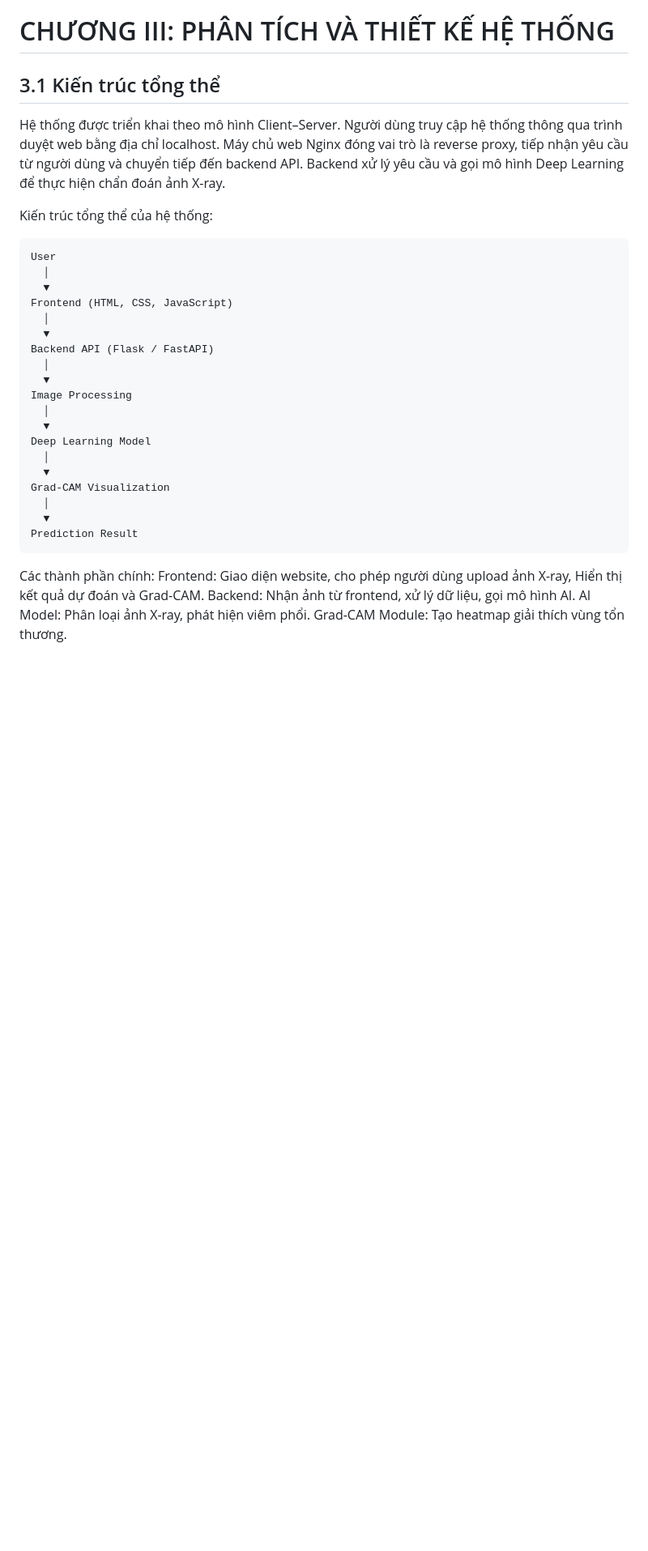
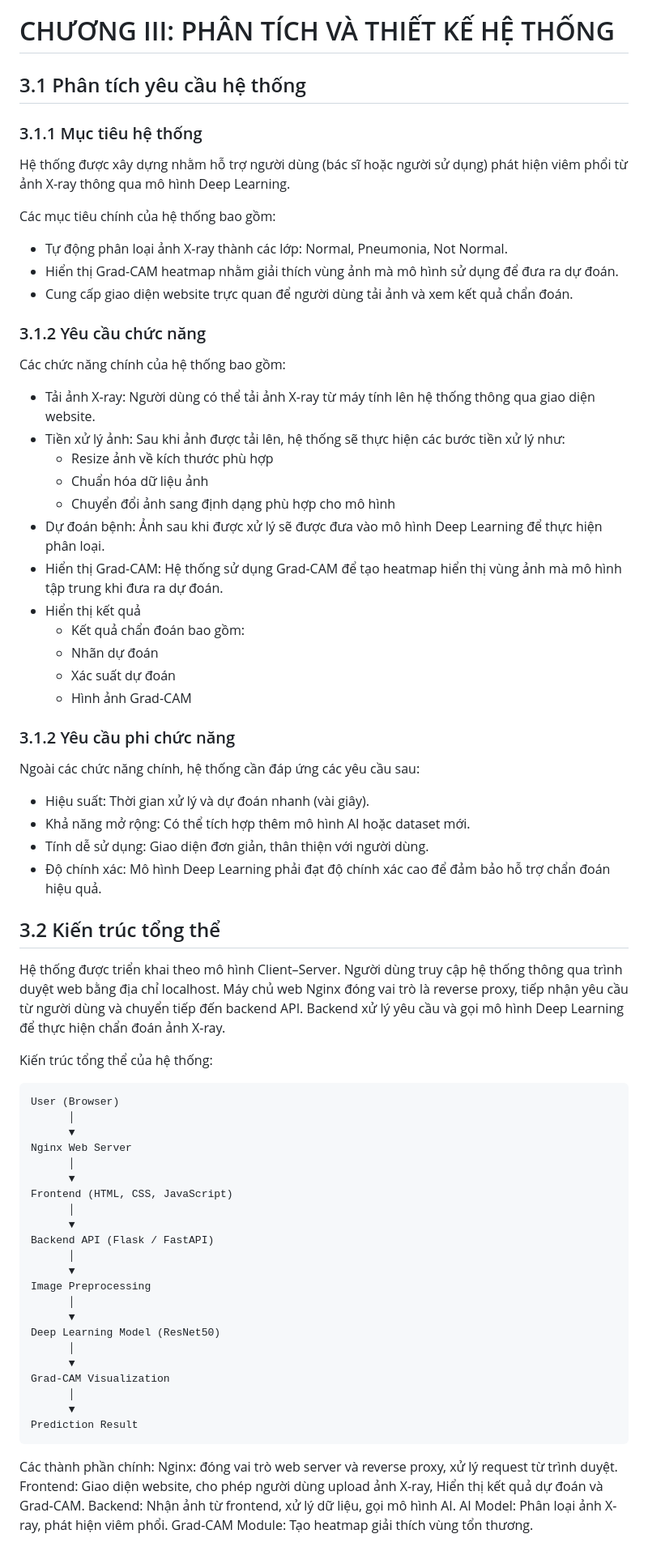
Before and after one commit to MinhNhutTG/ChanDoanViemPhoi, a Markdown page: README.md, the part around one of its changes. Shown at 81% size. Rendered like a GitHub page; blank space fills up the shorter version.

Commit message:
Update README with system analysis and design details

````diff
--- a/README.md
+++ b/README.md
@@ -375,32 +375,65 @@ Chức năng:
  * Hiển thị kết quả
  * Hiển thị Grad-CAM heatmap
 # CHƯƠNG III: PHÂN TÍCH VÀ THIẾT KẾ HỆ THỐNG
-## 3.1 Kiến trúc tổng thể
+## 3.1 Phân tích yêu cầu hệ thống
+### 3.1.1 Mục tiêu hệ thống
+Hệ thống được xây dựng nhằm hỗ trợ người dùng (bác sĩ hoặc người sử dụng) phát hiện viêm phổi từ ảnh X-ray thông qua mô hình Deep Learning.
+
+Các mục tiêu chính của hệ thống bao gồm:
+ * Tự động phân loại ảnh X-ray thành các lớp: Normal, Pneumonia, Not Normal.
+ * Hiển thị Grad-CAM heatmap nhằm giải thích vùng ảnh mà mô hình sử dụng để đưa ra dự đoán.
+ * Cung cấp giao diện website trực quan để người dùng tải ảnh và xem kết quả chẩn đoán.
+### 3.1.2 Yêu cầu chức năng
+Các chức năng chính của hệ thống bao gồm:
+ * Tải ảnh X-ray: Người dùng có thể tải ảnh X-ray từ máy tính lên hệ thống thông qua giao diện website.
+ * Tiền xử lý ảnh: Sau khi ảnh được tải lên, hệ thống sẽ thực hiện các bước tiền xử lý như:
+   * Resize ảnh về kích thước phù hợp
+   * Chuẩn hóa dữ liệu ảnh
+   * Chuyển đổi ảnh sang định dạng phù hợp cho mô hình
+ * Dự đoán bệnh: Ảnh sau khi được xử lý sẽ được đưa vào mô hình Deep Learning để thực hiện phân loại.
+ * Hiển thị Grad-CAM: Hệ thống sử dụng Grad-CAM để tạo heatmap hiển thị vùng ảnh mà mô hình tập trung khi đưa ra dự đoán.
+ * Hiển thị kết quả
+   * Kết quả chẩn đoán bao gồm:
+   * Nhãn dự đoán
+   * Xác suất dự đoán
+   * Hình ảnh Grad-CAM
+
+### 3.1.2 Yêu cầu phi chức năng
+Ngoài các chức năng chính, hệ thống cần đáp ứng các yêu cầu sau:
+* Hiệu suất: Thời gian xử lý và dự đoán nhanh (vài giây).
+* Khả năng mở rộng: Có thể tích hợp thêm mô hình AI hoặc dataset mới.
+* Tính dễ sử dụng: Giao diện đơn giản, thân thiện với người dùng.
+* Độ chính xác: Mô hình Deep Learning phải đạt độ chính xác cao để đảm bảo hỗ trợ chẩn đoán hiệu quả.
+## 3.2 Kiến trúc tổng thể
 Hệ thống được triển khai theo mô hình Client–Server. Người dùng truy cập hệ thống thông qua trình duyệt web bằng địa chỉ localhost. Máy chủ web Nginx đóng vai trò là reverse proxy, tiếp nhận yêu cầu từ người dùng và chuyển tiếp đến backend API. Backend xử lý yêu cầu và gọi mô hình Deep Learning để thực hiện chẩn đoán ảnh X-ray.
 
 Kiến trúc tổng thể của hệ thống:
 ```bash
-User
-  │
-  ▼
+User (Browser)
+      │
+      ▼
+Nginx Web Server
+      │
+      ▼
 Frontend (HTML, CSS, JavaScript)
-  │
-  ▼
+      │
+      ▼
 Backend API (Flask / FastAPI)
-  │
-  ▼
-Image Processing
-  │
-  ▼
-Deep Learning Model
-  │
-  ▼
+      │
+      ▼
+Image Preprocessing
+      │
+      ▼
+Deep Learning Model (ResNet50)
+      │
+      ▼
 Grad-CAM Visualization
-  │
-  ▼
+      │
+      ▼
 Prediction Result
 ```
 Các thành phần chính:
+Nginx: đóng vai trò web server và reverse proxy, xử lý request từ trình duyệt.
 Frontend: Giao diện website, cho phép người dùng upload ảnh X-ray, Hiển thị kết quả dự đoán và Grad-CAM.
 Backend: Nhận ảnh từ frontend, xử lý dữ liệu, gọi mô hình AI.
 AI Model: Phân loại ảnh X-ray, phát hiện viêm phổi.
````
Also changed, not shown: other parts of README.md (+28 -6 lines).
